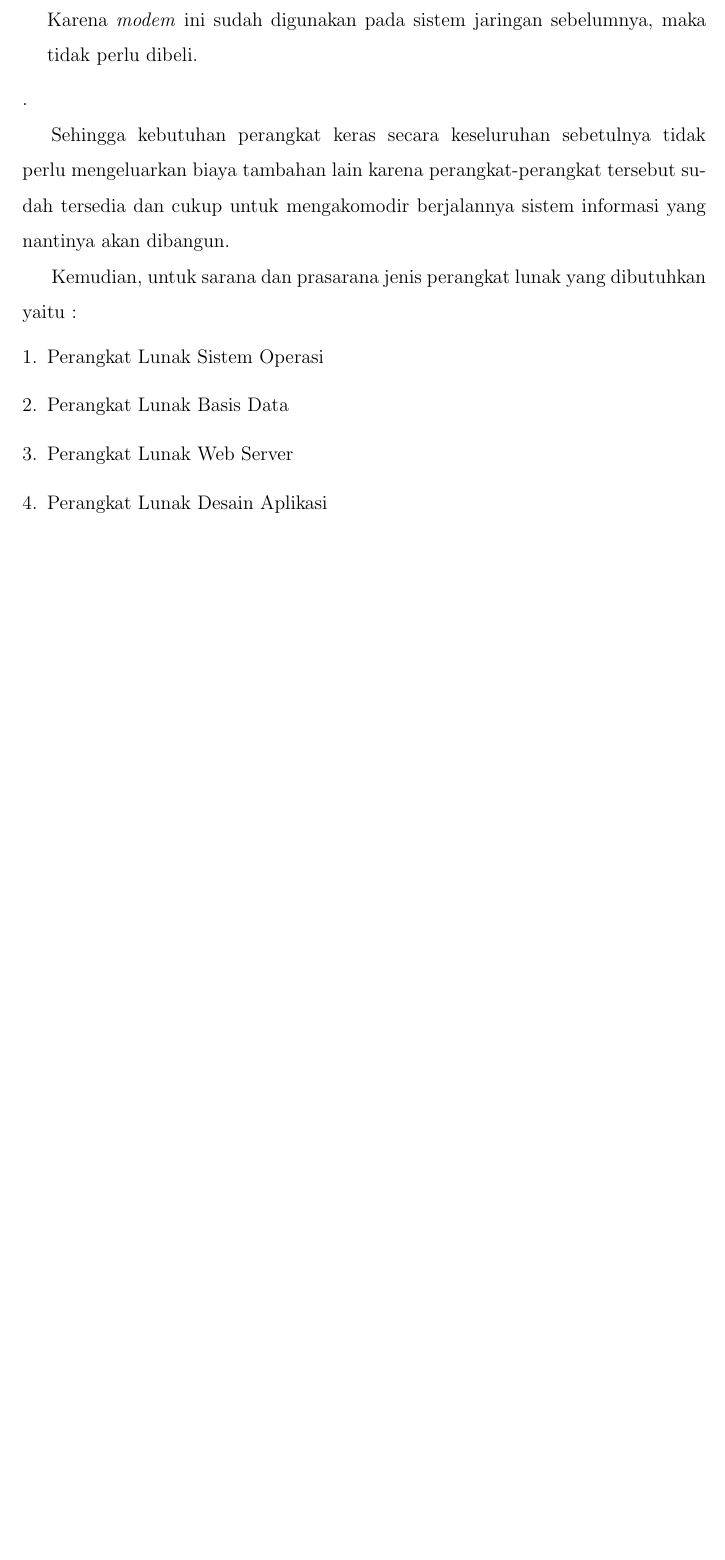
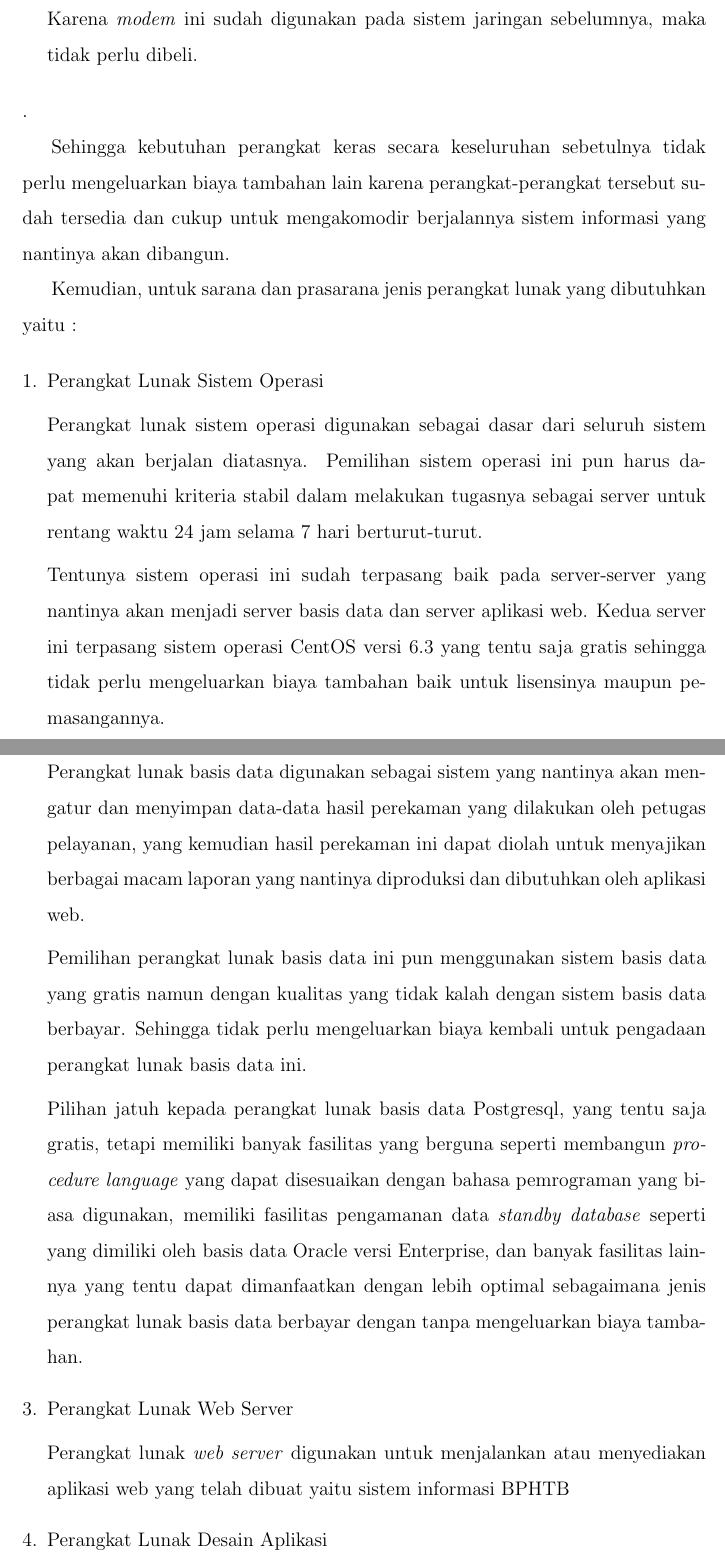
Before and after one commit to tamami-bf/studi-kelayakan-rinci-sis-bphtb, a LaTeX document (00.book.tex): part of page 8 of 9 before the commit and two parts of pages 8 and 9 of 10 after it, the two joined at a grey line, cut so that both start at the same text, the shorter picture padded with empty space. Compiled offline with pdfLaTeX.

Commit message:
penambahan materi

```diff
--- a/00.book.tex
+++ b/00.book.tex
@@ -198,11 +198,21 @@ Kemudian, untuk sarana dan prasarana jenis perangkat lunak yang dibutuhkan yaitu
 \begin{enumerate}[1.]
   \item Perangkat Lunak Sistem Operasi
 
+Perangkat lunak sistem operasi digunakan sebagai dasar dari seluruh sistem yang akan berjalan diatasnya. Pemilihan sistem operasi ini pun harus dapat memenuhi kriteria stabil dalam melakukan tugasnya sebagai server untuk rentang waktu 24 jam selama 7 hari berturut-turut.
 
+Tentunya sistem operasi ini sudah terpasang baik pada server-server yang nantinya akan menjadi server basis data dan server aplikasi web. Kedua server ini terpasang sistem operasi CentOS versi 6.3 yang tentu saja gratis sehingga tidak perlu mengeluarkan biaya tambahan baik untuk lisensinya maupun pemasangannya.
 
   \item Perangkat Lunak Basis Data
 
+Perangkat lunak basis data digunakan sebagai sistem yang nantinya akan mengatur dan menyimpan data-data hasil perekaman yang dilakukan oleh petugas pelayanan, yang kemudian hasil perekaman ini dapat diolah untuk menyajikan berbagai macam laporan yang nantinya diproduksi dan dibutuhkan oleh aplikasi web.
+
+Pemilihan perangkat lunak basis data ini pun menggunakan sistem basis data yang gratis namun dengan kualitas yang tidak kalah dengan sistem basis data berbayar. Sehingga tidak perlu mengeluarkan biaya kembali untuk pengadaan perangkat lunak basis data ini.
+
+Pilihan jatuh kepada perangkat lunak basis data Postgresql, yang tentu saja gratis, tetapi memiliki banyak fasilitas yang berguna seperti membangun \textit{procedure language} yang dapat disesuaikan dengan bahasa pemrograman yang biasa digunakan, memiliki fasilitas pengamanan data \textit{standby database} seperti yang dimiliki oleh basis data Oracle versi Enterprise, dan banyak fasilitas lainnya yang tentu dapat dimanfaatkan dengan lebih optimal sebagaimana jenis perangkat lunak basis data berbayar dengan tanpa mengeluarkan biaya tambahan.
+
   \item Perangkat Lunak Web Server
+
+Perangkat lunak \textit{web server} digunakan untuk menjalankan atau menyediakan aplikasi web yang telah dibuat yaitu sistem informasi BPHTB
 
   \item Perangkat Lunak Desain Aplikasi
 
```
